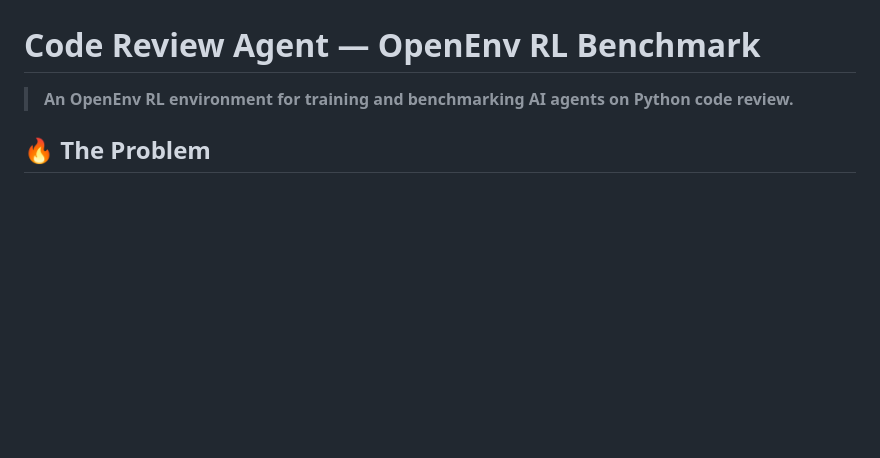
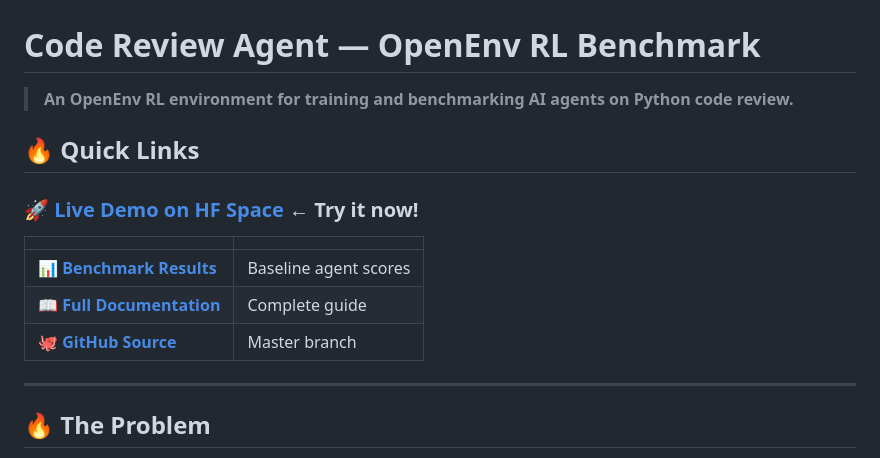
Before and after one commit to Rajath2005/code-review-env, a Markdown page: README.md, the part around the change. Rendered like a GitHub page; blank space fills up the shorter version.

```diff
--- a/README.md
+++ b/README.md
@@ -1,6 +1,18 @@
 # Code Review Agent — OpenEnv RL Benchmark
 
 > **An OpenEnv RL environment for training and benchmarking AI agents on Python code review.**
+
+## 🔥 Quick Links
+
+### 🚀 **[Live Demo on HF Space](https://BugHunter28-code-review-env.hf.space)** ← Try it now!
+
+| | |
+|---|---|
+| 📊 **[Benchmark Results](EVALUATION_RESULTS.md)** | Baseline agent scores |
+| 📖 **[Full Documentation](.)** | Complete guide |
+| 🐙 **[GitHub Source](https://github.com/Rajath2005/code-review-env)** | Master branch |
+
+---
 
 ## 🔥 The Problem
 
```
Also changed, not shown: HOW_TO_CONFIGURE_HF_SPACE.md (added, +220 -0 lines), README_HF_SPACE.md (added, +121 -0 lines).
